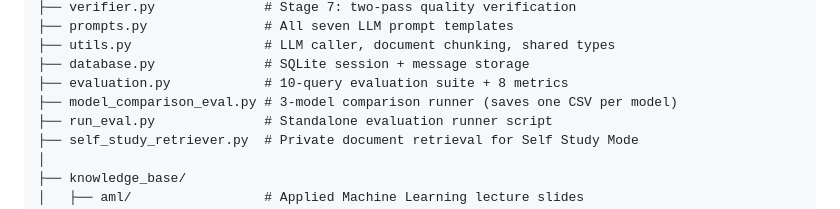
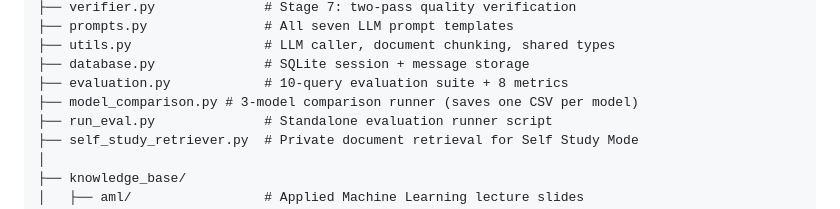
Before and after one commit to Akshar106/EduPilot-A-Multi-Agent-Source-Grounded-Educational-AI-System-for-Adaptive-and-Cross-Domain-Learning, a Markdown page: README.md, the part around the change. GitHub-like rendering.

```diff
--- a/README.md
+++ b/README.md
@@ -236,7 +236,7 @@ EduPilot/
 ├── utils.py                 # LLM caller, document chunking, shared types
 ├── database.py              # SQLite session + message storage
 ├── evaluation.py            # 10-query evaluation suite + 8 metrics
-├── model_comparison_eval.py # 3-model comparison runner (saves one CSV per model)
+├── model_comparison.py # 3-model comparison runner (saves one CSV per model)
 ├── run_eval.py              # Standalone evaluation runner script
 ├── self_study_retriever.py  # Private document retrieval for Self Study Mode
 │
```
